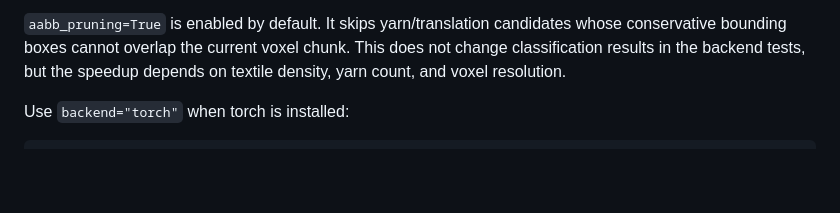
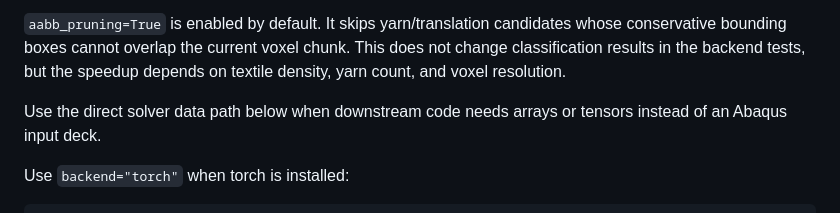
Before and after one commit to yufangjie1643/pytexgen, a Markdown page: docs/voxel_backends.md, the part around the change. Rendered like a GitHub page; blank space fills up the shorter version.

```diff
--- a/docs/voxel_backends.md
+++ b/docs/voxel_backends.md
@@ -48,6 +48,9 @@ applied.
 whose conservative bounding boxes cannot overlap the current voxel chunk. This
 does not change classification results in the backend tests, but the speedup
 depends on textile density, yarn count, and voxel resolution.
+
+Use the direct solver data path below when downstream code needs arrays or
+tensors instead of an Abaqus input deck.
 
 Use `backend="torch"` when torch is installed:
 
```
Also changed, not shown: README.md (+11 -7 lines), README_pypi.md (+22 -0 lines).
